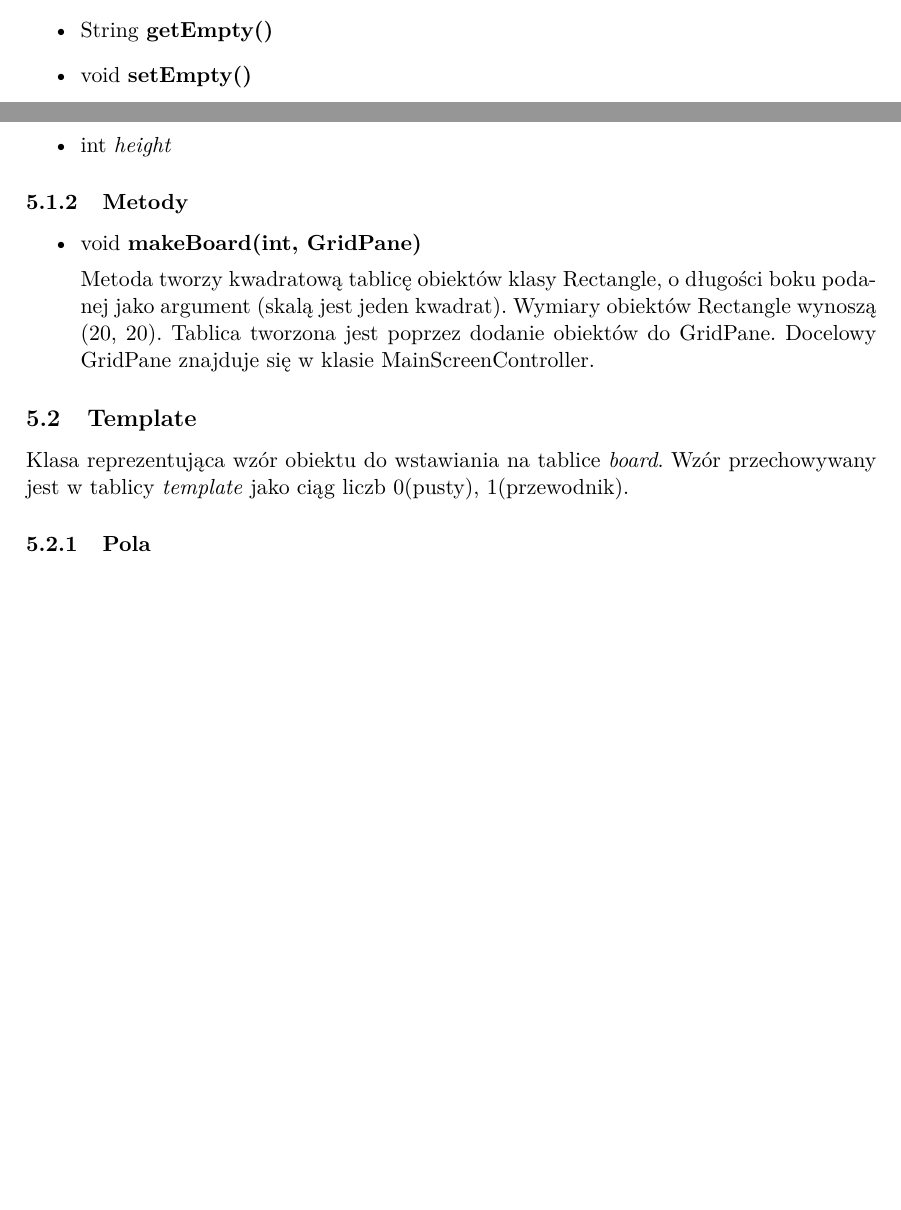
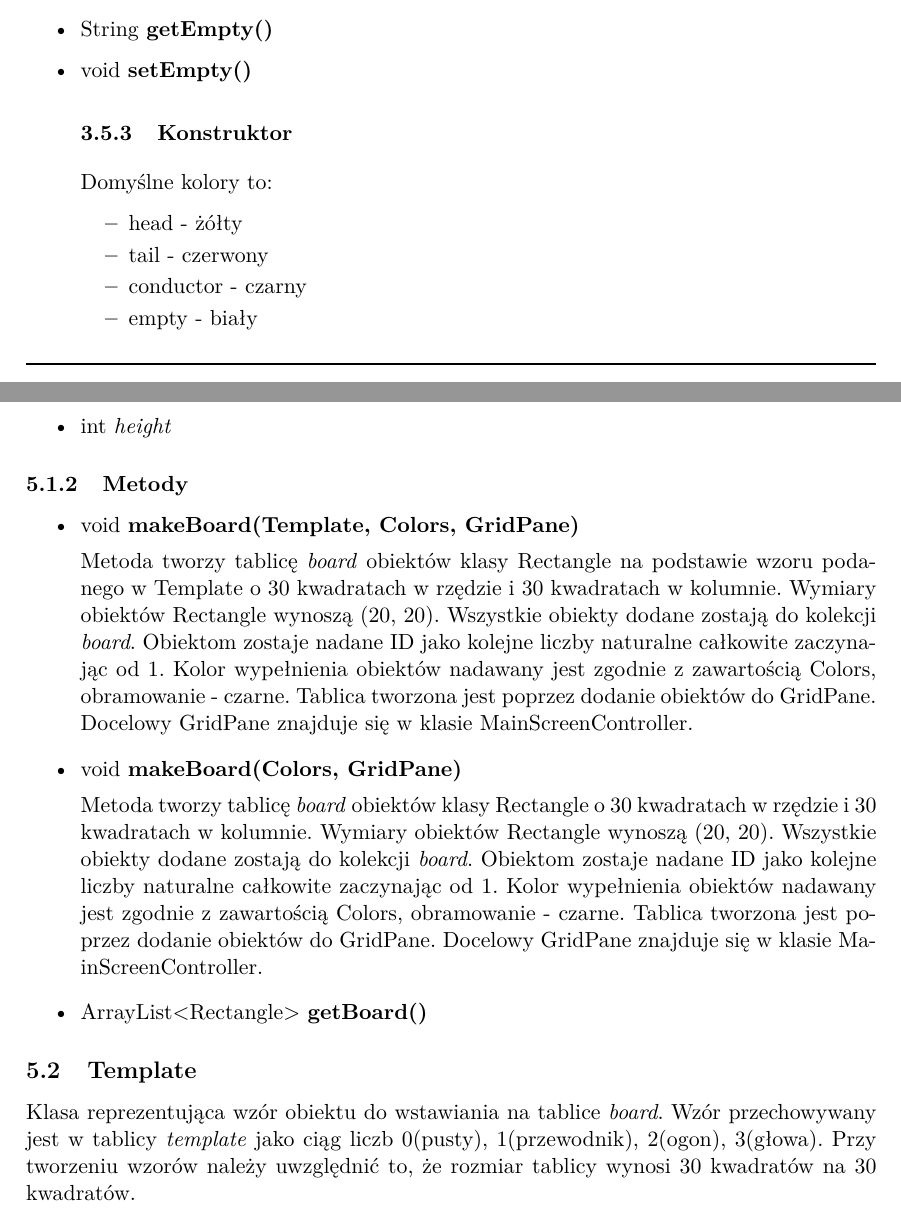
Before and after one commit to GrzesiuKo/WireWorld2018, a LaTeX document (Specyfikacja implementacyjna/Specyfikacja_implementacyjna.tex): two parts of pages 6 and 7 of 9, joined at a grey line, cut so that both start at the same text, the shorter picture padded with empty space. Compiled offline with pdfLaTeX.

Commit message:
Specyfikacja_implementacyjna Grzes 0.2 bez testów

```diff
--- a/Specyfikacja implementacyjna/Specyfikacja_implementacyjna.tex
+++ b/Specyfikacja implementacyjna/Specyfikacja_implementacyjna.tex
@@ -188,7 +188,14 @@ Kontroler sceny ColorScreen.fxml.
 \item void \textbf{setConductor()}
 \item String \textbf{getEmpty()}
 \item void \textbf{setEmpty()}
-
+\subsubsection{Konstruktor}
+Domyślne kolory to:
+\begin{itemize}
+\item head - żółty
+\item tail - czerwony
+\item conductor - czarny
+\item empty - biały
+\end{itemize}
 \end{itemize}
 \noindent\linia
 
@@ -221,15 +228,32 @@ Odpowiada za stworzenie tablicy obiektów klasy Rectangle (\textit{board}). Tabl
 \end{itemize}
 \subsubsection{Metody}
 \begin{itemize}
-\item void \textbf{makeBoard(int, GridPane)}
+\item void \textbf{makeBoard(Template, Colors, GridPane)}
 
-Metoda tworzy kwadratową tablicę obiektów klasy Rectangle, o długości boku podanej jako argument (skalą jest jeden kwadrat). Wymiary obiektów Rectangle wynoszą (20, 20). Tablica tworzona jest poprzez dodanie obiektów do  GridPane. Docelowy GridPane znajduje się w klasie MainScreenController.
+Metoda tworzy tablicę \textit{board} obiektów klasy Rectangle na podstawie wzoru podanego w Template o 30 kwadratach w rzędzie i 30 kwadratach w kolumnie.
+Wymiary obiektów Rectangle wynoszą (20, 20).
+Wszystkie obiekty dodane zostają do kolekcji \textit{board}.
+Obiektom zostaje nadane ID jako kolejne liczby naturalne całkowite zaczynając od 1.
+Kolor wypełnienia obiektów nadawany jest zgodnie z zawartością Colors, obramowanie - czarne.
+Tablica tworzona jest poprzez dodanie obiektów do  GridPane.
+Docelowy GridPane znajduje się w klasie MainScreenController.
+\item void \textbf{makeBoard(Colors, GridPane)}
+
+Metoda tworzy tablicę \textit{board} obiektów klasy Rectangle o 30 kwadratach w rzędzie i 30 kwadratach w kolumnie.
+Wymiary obiektów Rectangle wynoszą (20, 20).
+Wszystkie obiekty dodane zostają do kolekcji \textit{board}.
+Obiektom zostaje nadane ID jako kolejne liczby naturalne całkowite zaczynając od 1.
+Kolor wypełnienia obiektów nadawany jest zgodnie z zawartością Colors, obramowanie - czarne.
+Tablica tworzona jest poprzez dodanie obiektów do  GridPane.
+Docelowy GridPane znajduje się w klasie MainScreenController.
+
+\item ArrayList<Rectangle> \textbf{getBoard()}
 \end{itemize}
 
 
 
 \subsection{Template}
-Klasa reprezentująca wzór obiektu do wstawiania na tablice \textit{board}. Wzór przechowywany jest w tablicy \textit{template} jako ciąg liczb 0(pusty), 1(przewodnik).
+Klasa reprezentująca wzór obiektu do wstawiania na tablice \textit{board}. Wzór przechowywany jest w tablicy \textit{template} jako ciąg liczb 0(pusty), 1(przewodnik), 2(ogon), 3(głowa). Przy tworzeniu wzorów należy uwzględnić to, że rozmiar tablicy wynosi 30 kwadratów na 30 kwadratów.
 \subsubsection{Pola}
 \begin{itemize}
 \item ArrayList<Integer> \textit{template}
```
Also changed, not shown: Specyfikacja implementacyjna/Specyfikacja_implementacyjna.pdf.
